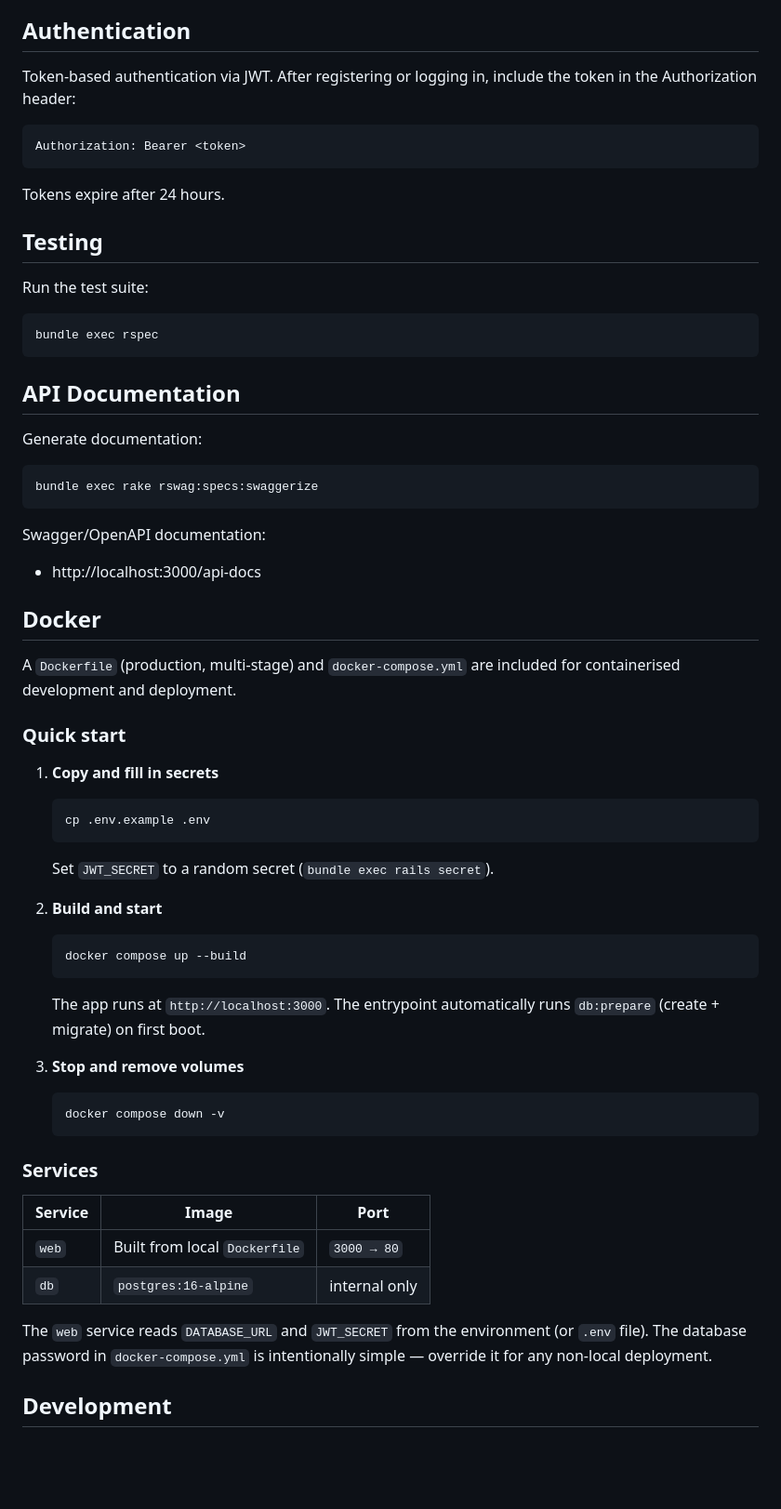
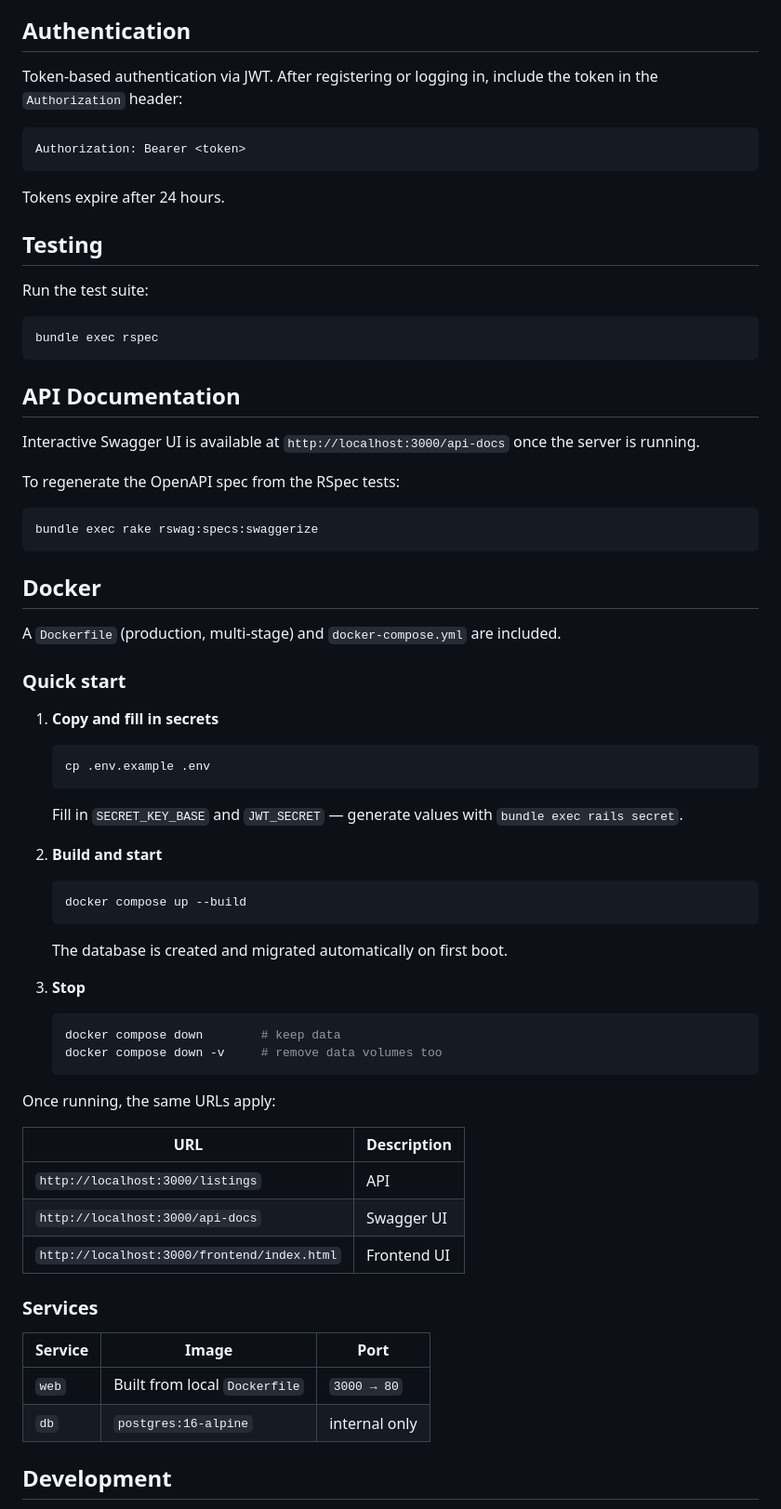
Before and after one commit to nathan-thong/rv-marketplace-api, a Markdown page: README.md, the part around one of its changes. Shown at 93% size. Rendered like a GitHub page; blank space fills up the shorter version.

````diff
--- a/README.md
+++ b/README.md
@@ -70,7 +82,7 @@ Participant means:
 
 ## Authentication
 
-Token-based authentication via JWT. After registering or logging in, include the token in the Authorization header:
+Token-based authentication via JWT. After registering or logging in, include the token in the `Authorization` header:
 ```
 Authorization: Bearer <token>
 ```
@@ -80,25 +92,22 @@ Tokens expire after 24 hours.
 ## Testing
 
 Run the test suite:
-
 ```bash
 bundle exec rspec
 ```
 
 ## API Documentation
 
-Generate documentation:
+Interactive Swagger UI is available at `http://localhost:3000/api-docs` once the server is running.
+
+To regenerate the OpenAPI spec from the RSpec tests:
 ```bash
 bundle exec rake rswag:specs:swaggerize
 ```
 
-Swagger/OpenAPI documentation:
-- http://localhost:3000/api-docs
-
-
 ## Docker
 
-A `Dockerfile` (production, multi-stage) and `docker-compose.yml` are included for containerised development and deployment.
+A `Dockerfile` (production, multi-stage) and `docker-compose.yml` are included.
 
 ### Quick start
 
@@ -106,18 +115,27 @@ A `Dockerfile` (production, multi-stage) and `docker-compose.yml` are included f
    ```bash
    cp .env.example .env
    ```
-   Set `JWT_SECRET` to a random secret (`bundle exec rails secret`).
+   Fill in `SECRET_KEY_BASE` and `JWT_SECRET` — generate values with `bundle exec rails secret`.
 
 2. **Build and start**
    ```bash
    docker compose up --build
    ```
-   The app runs at `http://localhost:3000`. The entrypoint automatically runs `db:prepare` (create + migrate) on first boot.
+   The database is created and migrated automatically on first boot.
 
-3. **Stop and remove volumes**
+3. **Stop**
    ```bash
-   docker compose down -v
+   docker compose down        # keep data
+   docker compose down -v     # remove data volumes too
    ```
+
+Once running, the same URLs apply:
+
+| URL | Description |
+|-----|-------------|
+| `http://localhost:3000/listings` | API |
+| `http://localhost:3000/api-docs` | Swagger UI |
+| `http://localhost:3000/frontend/index.html` | Frontend UI |
 
 ### Services
 
@@ -126,8 +144,6 @@ A `Dockerfile` (production, multi-stage) and `docker-compose.yml` are included f
 | `web` | Built from local `Dockerfile` | `3000 → 80` |
 | `db` | `postgres:16-alpine` | internal only |
 
-The `web` service reads `DATABASE_URL` and `JWT_SECRET` from the environment (or `.env` file). The database password in `docker-compose.yml` is intentionally simple — override it for any non-local deployment.
-
 ## Development
 
 - Linting: `bundle exec rubocop`
````
Also changed, not shown: other parts of README.md (+32 -20 lines).
